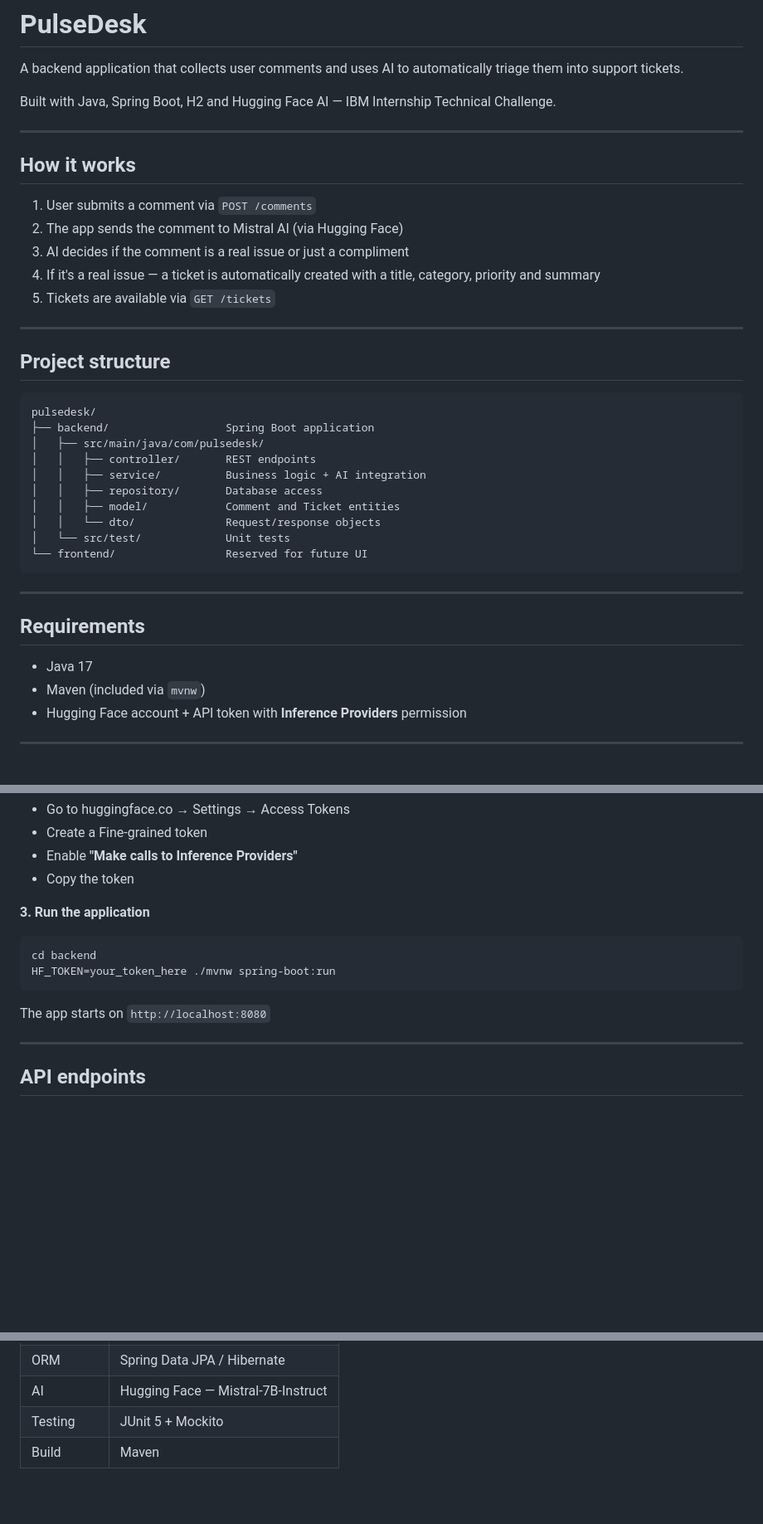
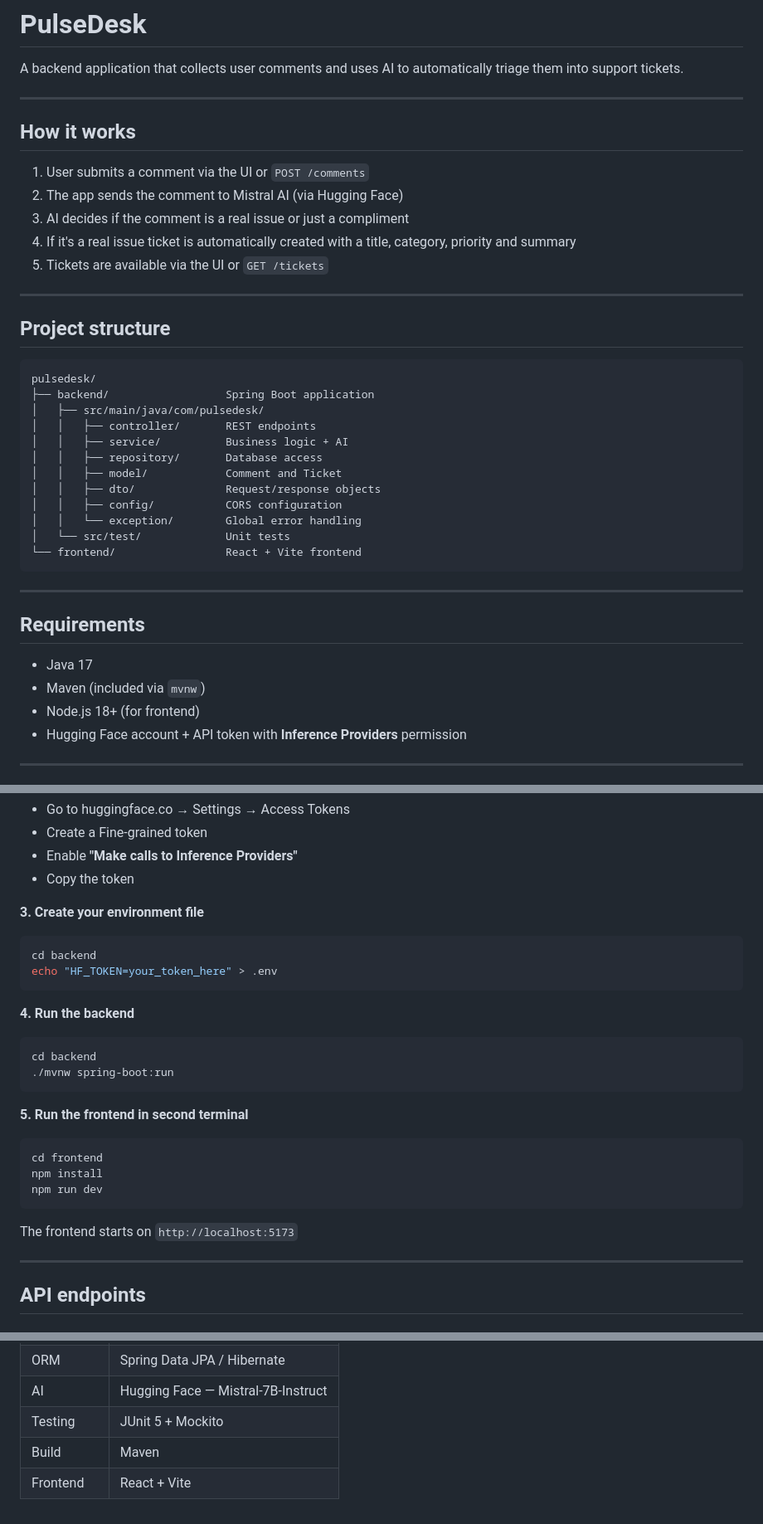
Before and after one commit to Jaunesnysis/pulsedesk, a Markdown page: README.md, 3 parts joined by grey strips. Shown at 83% size. GitHub-like rendering; blank space fills up the shorter version.

Commit message:
docs: update README with React frontend and .env setup instructions

````diff
--- a/README.md
+++ b/README.md
@@ -1,18 +1,16 @@
 # PulseDesk
 
 A backend application that collects user comments and uses AI to automatically triage them into support tickets.
-
-Built with Java, Spring Boot, H2 and Hugging Face AI — IBM Internship Technical Challenge.
 
 ---
 
 ## How it works
 
-1. User submits a comment via `POST /comments`
+1. User submits a comment via the UI or `POST /comments`
 2. The app sends the comment to Mistral AI (via Hugging Face)
 3. AI decides if the comment is a real issue or just a compliment
-4. If it's a real issue — a ticket is automatically created with a title, category, priority and summary
-5. Tickets are available via `GET /tickets`
+4. If it's a real issue ticket is automatically created with a title, category, priority and summary
+5. Tickets are available via the UI or `GET /tickets`
 
 ---
 
@@ -23,12 +21,14 @@ pulsedesk/
 ├── backend/                  Spring Boot application
 │   ├── src/main/java/com/pulsedesk/
 │   │   ├── controller/       REST endpoints
-│   │   ├── service/          Business logic + AI integration
+│   │   ├── service/          Business logic + AI
 │   │   ├── repository/       Database access
-│   │   ├── model/            Comment and Ticket entities
-│   │   └── dto/              Request/response objects
+│   │   ├── model/            Comment and Ticket
+│   │   ├── dto/              Request/response objects
+│   │   ├── config/           CORS configuration
+│   │   └── exception/        Global error handling
 │   └── src/test/             Unit tests
-└── frontend/                 Reserved for future UI
+└── frontend/                 React + Vite frontend
 ```
 
 ---
@@ -37,6 +37,7 @@ pulsedesk/
 
 - Java 17
 - Maven (included via `mvnw`)
+- Node.js 18+ (for frontend)
 - Hugging Face account + API token with **Inference Providers** permission
 
 ---
@@ -57,14 +58,29 @@ cd pulsedesk
 - Enable **"Make calls to Inference Providers"**
 - Copy the token
 
-**3. Run the application**
+**3. Create your environment file**
 
 ```bash
 cd backend
-HF_TOKEN=your_token_here ./mvnw spring-boot:run
+echo "HF_TOKEN=your_token_here" > .env
 ```
 
-The app starts on `http://localhost:8080`
+**4. Run the backend**
+
+```bash
+cd backend
+./mvnw spring-boot:run
+```
+
+**5. Run the frontend in second terminal**
+
+```bash
+cd frontend
+npm install
+npm run dev
+```
+
+The frontend starts on `http://localhost:5173`
 
 ---
 
@@ -183,3 +185,4 @@ http://localhost:8080/h2-console
 | AI        | Hugging Face — Mistral-7B-Instruct |
 | Testing   | JUnit 5 + Mockito                  |
 | Build     | Maven                              |
+| Frontend  | React + Vite                       |
````
Also changed, not shown: other parts of README.md (+2 -16 lines).
